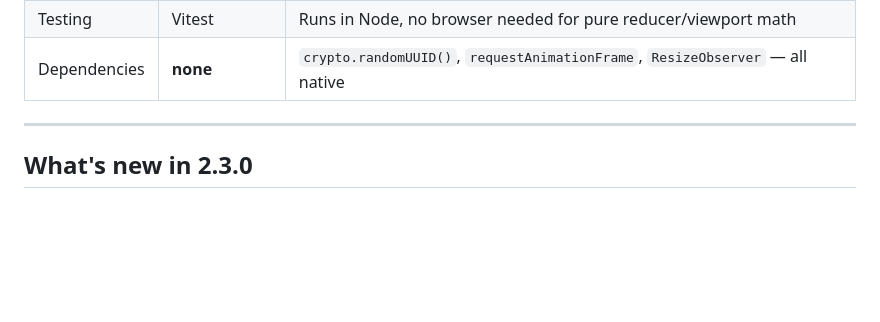
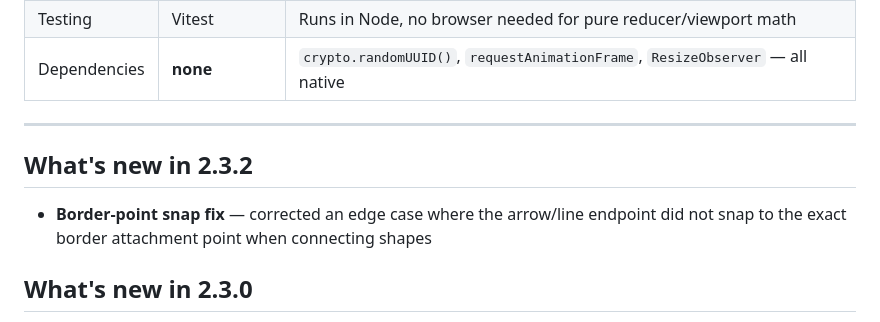
Before and after one commit to AlbertoBarrago/Markasso, a Markdown page: README.md, the part around the change. GitHub-like rendering; blank space fills up the shorter version.

Commit message:
doc: Update README.md

```diff
--- a/README.md
+++ b/README.md
@@ -242,6 +242,10 @@ No `node_modules` carrying the weight of a small nation. No 400MB `vendor.js`. T
 
 ---
 
+## What's new in 2.3.2
+
+- **Border-point snap fix** — corrected an edge case where the arrow/line endpoint did not snap to the exact border attachment point when connecting shapes
+
 ## What's new in 2.3.0
 
 - **Border attachment** — smart links now attach to the element border (facing the other shape), not the center; live connections update dynamically as shapes move
```
